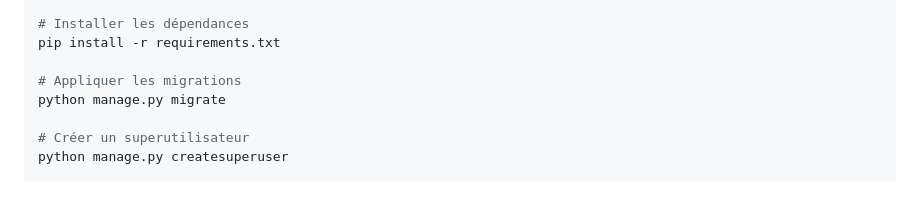
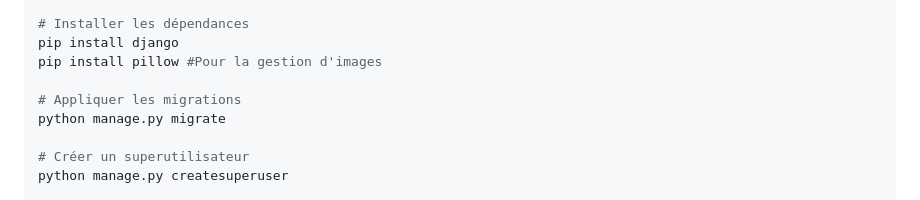
Before and after one commit to IvanBayiha18/Gestionnaire_de_recette, a Markdown page: README.md, the part around the change. GitHub-like rendering.

Commit message:
pip install

```diff
--- a/README.md
+++ b/README.md
@@ -50,7 +50,8 @@ venv\Scripts\activate   # Windows cmd bash
 .\env\Scripts\Activate.ps1   # Windows powershell
 
 # Installer les dépendances
-pip install -r requirements.txt
+pip install django
+pip install pillow #Pour la gestion d'images
 
 # Appliquer les migrations
 python manage.py migrate
```
